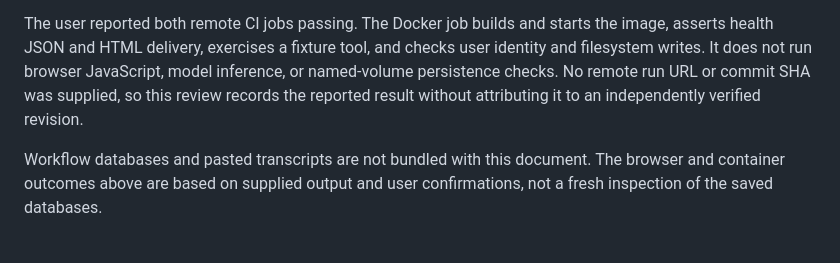
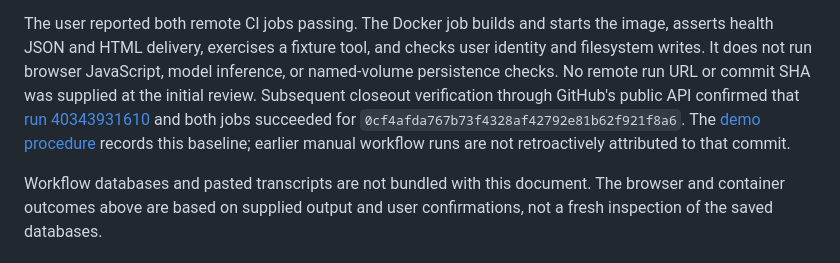
Before and after one commit to abhigyan04/opspilot, a Markdown page: docs/milestone-12-review.md, the part around the change. Drawn GitHub-style.

```diff
--- a/docs/milestone-12-review.md
+++ b/docs/milestone-12-review.md
@@ -65,8 +65,12 @@ The user reported both remote CI jobs passing. The Docker job builds and starts
 the image, asserts health JSON and HTML delivery, exercises a fixture tool,
 and checks user identity and filesystem writes. It does not run browser
 JavaScript, model inference, or named-volume persistence checks. No remote run
-URL or commit SHA was supplied, so this review records the reported result
-without attributing it to an independently verified revision.
+URL or commit SHA was supplied at the initial review. Subsequent closeout
+verification through GitHub's public API confirmed that
+[run 40343931610](https://github.com/abhigyan04/opspilot/actions/runs/40343931610)
+and both jobs succeeded for `0cf4afda767b73f4328af42792e81b62f921f8a6`.
+The [demo procedure](milestone-12-demo.md) records this baseline; earlier manual
+workflow runs are not retroactively attributed to that commit.
 
 Workflow databases and pasted transcripts are not bundled with this document.
 The browser and container outcomes above are based on supplied output and user
```
Also changed, not shown: README.md (+7 -1 lines), docs/milestone-12-demo.md (added, +131 -0 lines).
